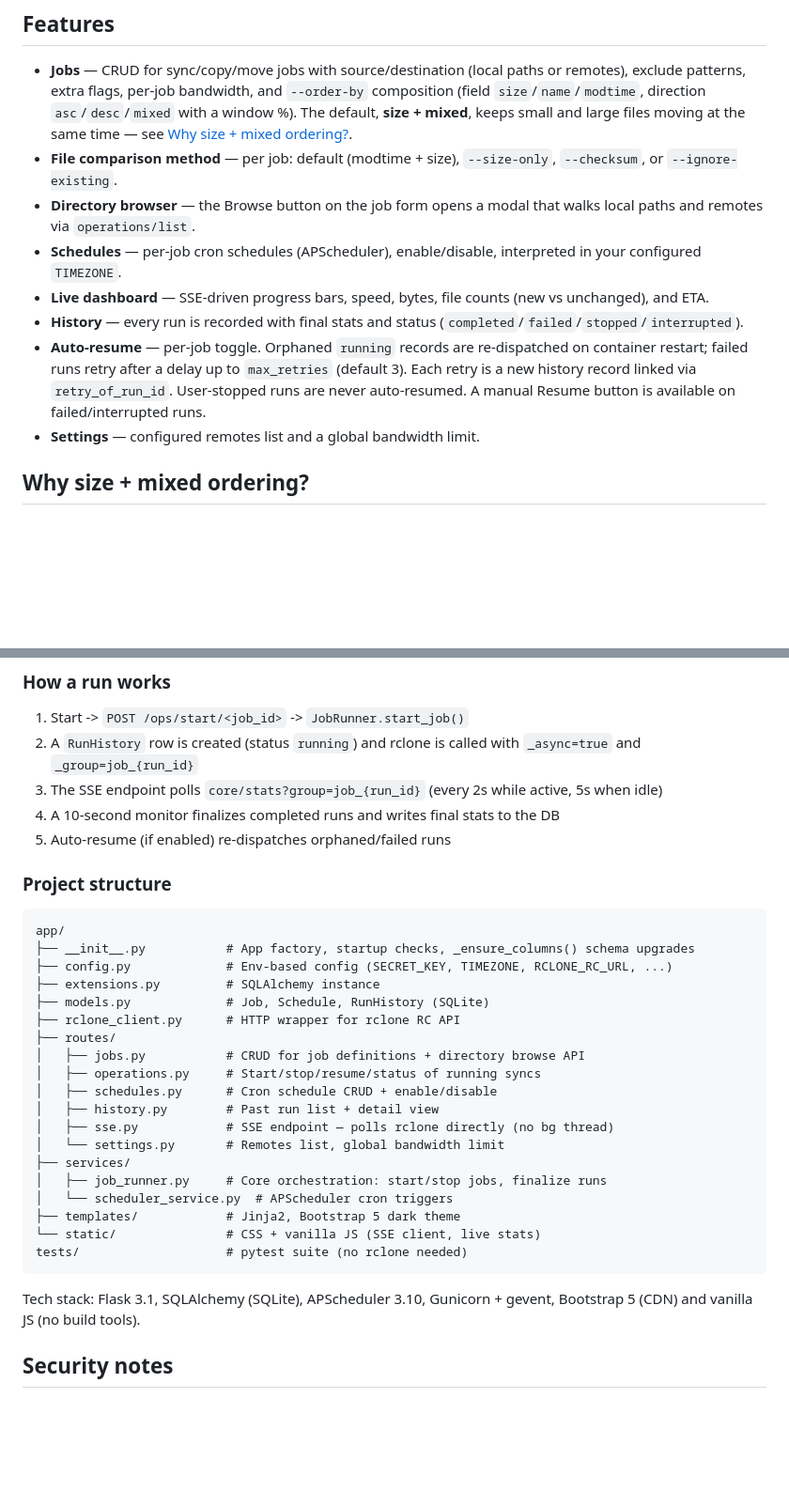
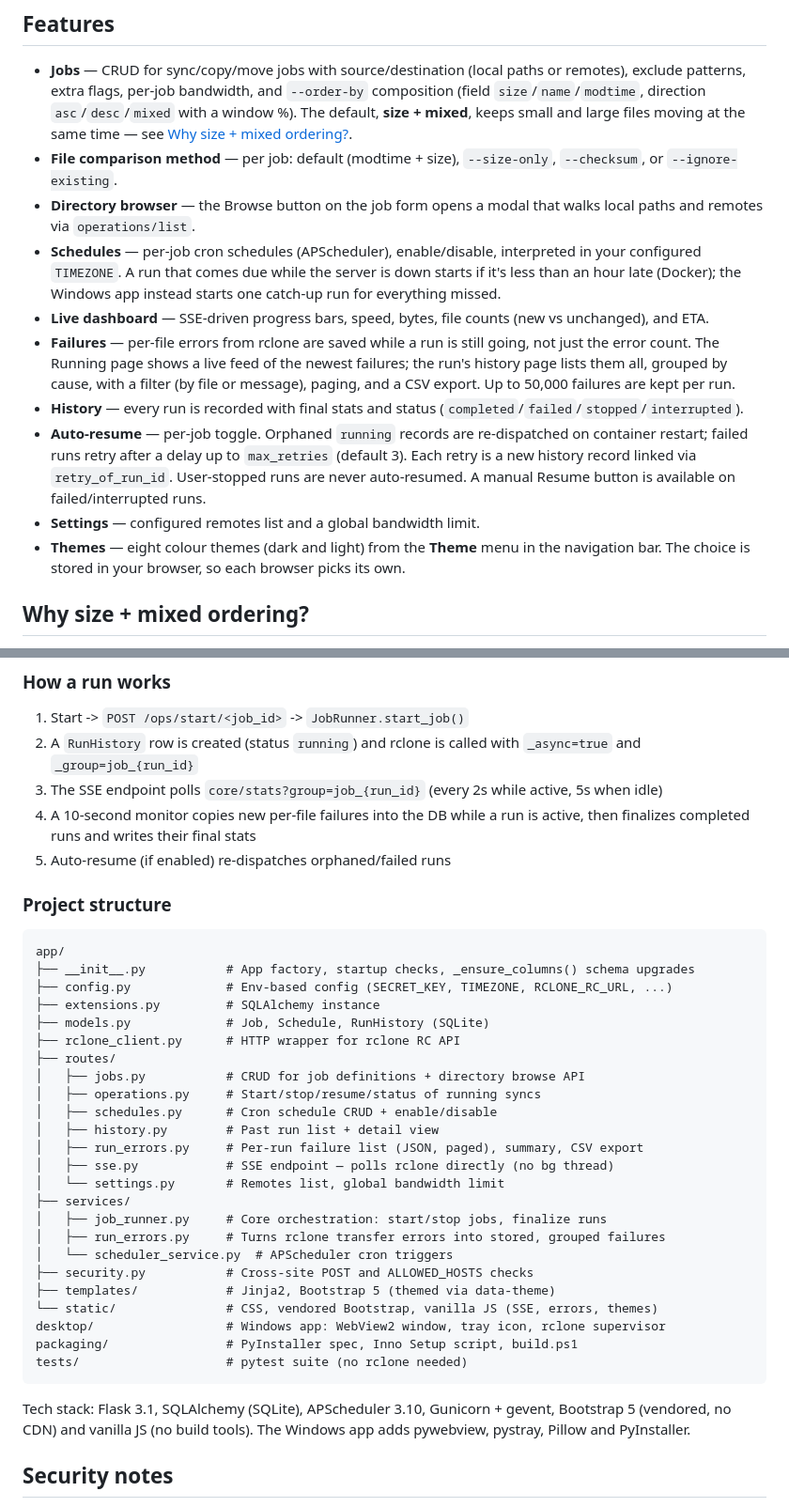
Before and after one commit to Joe11221/rClone-GUI, a Markdown page: README.md, 2 parts joined by grey strips. Shown at 94% size. GitHub-like rendering; blank space fills up the shorter version.

Commit message:
README: document failure capture, themes, and schedule catch-up
- Describe per-run failure capture, the live feed, grouping, and CSV export
- Add the theme picker to the feature list
- Explain Docker vs Windows missed-schedule behaviour
- Update the project structure and tech stack for desktop/ and packaging/

````diff
--- a/README.md
+++ b/README.md
@@ -48,9 +48,16 @@ to rclone; every operation goes through the **rclone RC HTTP API**.
 - **Directory browser** — the Browse button on the job form opens a modal
   that walks local paths and remotes via `operations/list`.
 - **Schedules** — per-job cron schedules (APScheduler), enable/disable,
-  interpreted in your configured `TIMEZONE`.
+  interpreted in your configured `TIMEZONE`. A run that comes due while the
+  server is down starts if it's less than an hour late (Docker); the Windows
+  app instead starts one catch-up run for everything missed.
 - **Live dashboard** — SSE-driven progress bars, speed, bytes, file counts
   (new vs unchanged), and ETA.
+- **Failures** — per-file errors from rclone are saved while a run is still
+  going, not just the error count. The Running page shows a live feed of the
+  newest failures; the run's history page lists them all, grouped by cause,
+  with a filter (by file or message), paging, and a CSV export. Up to 50,000
+  failures are kept per run.
 - **History** — every run is recorded with final stats and status
   (`completed`/`failed`/`stopped`/`interrupted`).
 - **Auto-resume** — per-job toggle. Orphaned `running` records are
@@ -59,6 +66,9 @@ to rclone; every operation goes through the **rclone RC HTTP API**.
   `retry_of_run_id`. User-stopped runs are never auto-resumed. A manual
   Resume button is available on failed/interrupted runs.
 - **Settings** — configured remotes list and a global bandwidth limit.
+- **Themes** — eight colour themes (dark and light) from the **Theme** menu in
+  the navigation bar. The choice is stored in your browser, so each browser
+  picks its own.
 
 ## Why size + mixed ordering?
 
@@ -208,8 +218,8 @@ Key design rules:
    with `_async=true` and `_group=job_{run_id}`
 3. The SSE endpoint polls `core/stats?group=job_{run_id}` (every 2s while
    active, 5s when idle)
-4. A 10-second monitor finalizes completed runs and writes final stats to the
-   DB
+4. A 10-second monitor copies new per-file failures into the DB while a run is
+   active, then finalizes completed runs and writes their final stats
 5. Auto-resume (if enabled) re-dispatches orphaned/failed runs
 
 ### Project structure
@@ -226,18 +236,24 @@ app/
 │   ├── operations.py     # Start/stop/resume/status of running syncs
 │   ├── schedules.py      # Cron schedule CRUD + enable/disable
 │   ├── history.py        # Past run list + detail view
+│   ├── run_errors.py     # Per-run failure list (JSON, paged), summary, CSV export
 │   ├── sse.py            # SSE endpoint — polls rclone directly (no bg thread)
 │   └── settings.py       # Remotes list, global bandwidth limit
 ├── services/
 │   ├── job_runner.py     # Core orchestration: start/stop jobs, finalize runs
+│   ├── run_errors.py     # Turns rclone transfer errors into stored, grouped failures
 │   └── scheduler_service.py  # APScheduler cron triggers
-├── templates/            # Jinja2, Bootstrap 5 dark theme
-└── static/               # CSS + vanilla JS (SSE client, live stats)
+├── security.py           # Cross-site POST and ALLOWED_HOSTS checks
+├── templates/            # Jinja2, Bootstrap 5 (themed via data-theme)
+└── static/               # CSS, vendored Bootstrap, vanilla JS (SSE, errors, themes)
+desktop/                  # Windows app: WebView2 window, tray icon, rclone supervisor
+packaging/                # PyInstaller spec, Inno Setup script, build.ps1
 tests/                    # pytest suite (no rclone needed)
 ```
 
 Tech stack: Flask 3.1, SQLAlchemy (SQLite), APScheduler 3.10, Gunicorn +
-gevent, Bootstrap 5 (CDN) and vanilla JS (no build tools).
+gevent, Bootstrap 5 (vendored, no CDN) and vanilla JS (no build tools). The
+Windows app adds pywebview, pystray, Pillow and PyInstaller.
 
 ## Security notes
 
````
